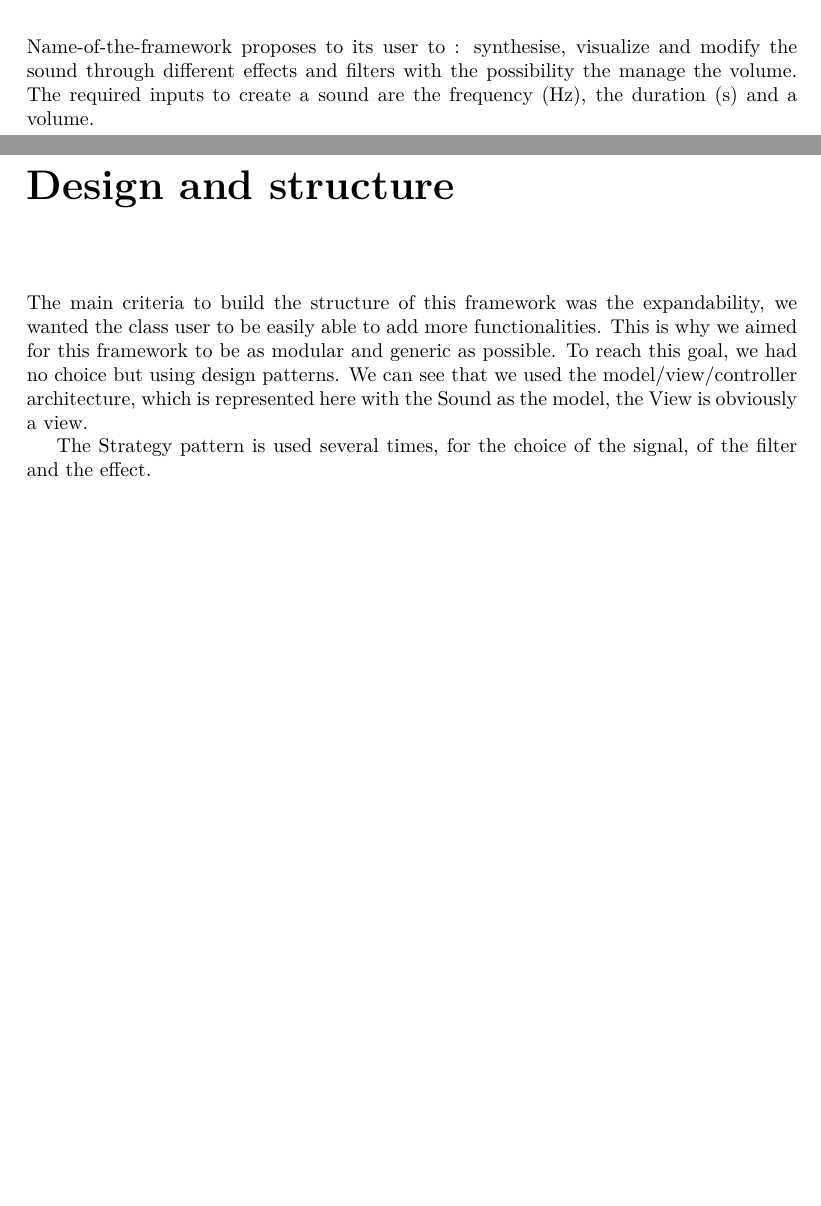
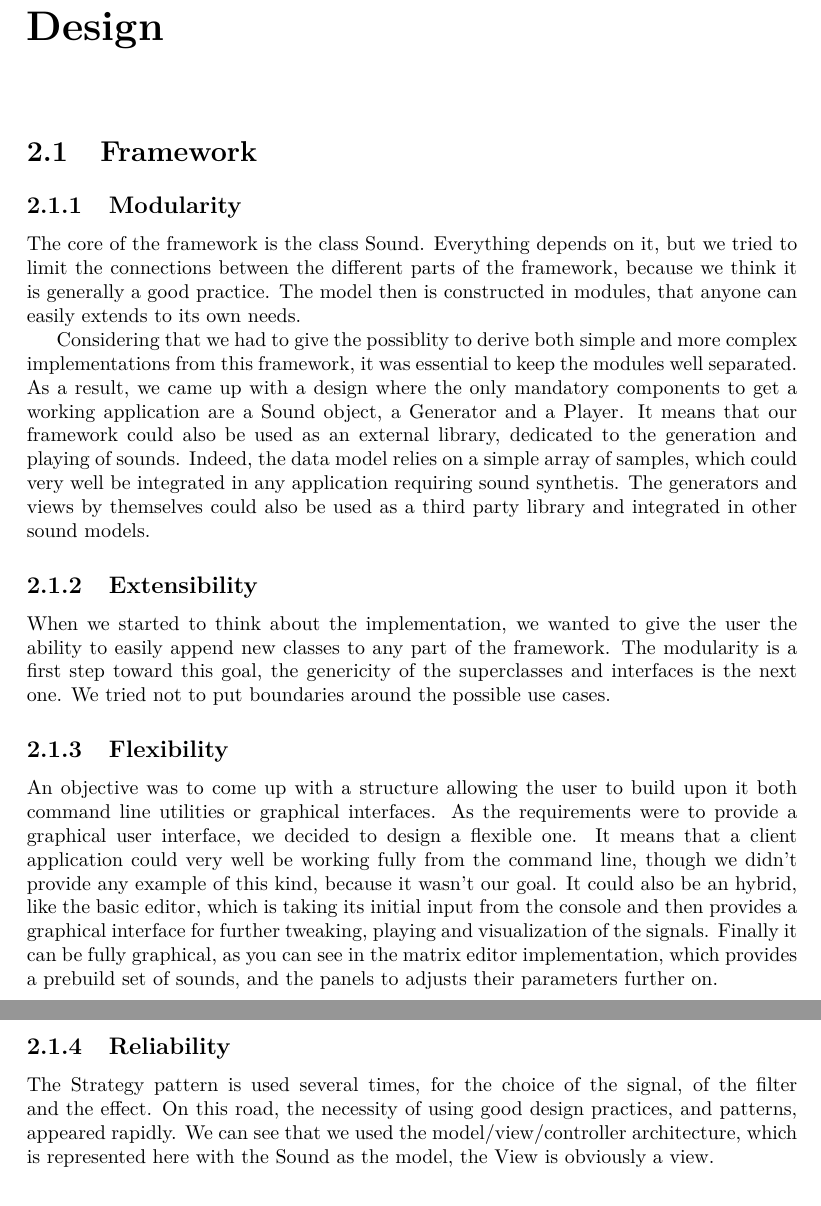
Before and after one commit to remigourdon/sound-editors-report, a LaTeX thesis (soundEditor.tex): two parts of pages 3 and 4 of 8 before the commit and two parts of pages 4 and 5 of 9 after it, joined at a grey line, cut at the place of the change, the shorter picture padded with empty space. Compiled offline with pdfLaTeX; the source files are stored in an older character set and shown here as Unicode.

Commit message:
Introduction and beginning of the Framework chapter.

```diff
--- a/soundEditor.tex
+++ b/soundEditor.tex
@@ -54,6 +54,4 @@ Dr. Veronica \textsc{Gaspes} % Supervisor's Name
 
 
 \chapter{Introduction}
-Name-of-the-framework proposes to its user to : synthesise, visualize and modify the sound through different effects and filters with the possibility the manage the volume. The required inputs to create a sound are the frequency (Hz), the duration (s) and a volume.
 
-\chapter{Design and structure}
@@ -60,5 +67,31 @@ Name-of-the-framework proposes to its user to : synthesise, visualize and modify
+\chapter{Design}
 
 %\includegraphics[scale=0.5]{Add UML diagram here}
 
-The  main criteria to build the structure of this framework was the expandability, we wanted the class user to be easily able to add more functionalities. This is why we aimed for this framework to be as modular and generic as possible. To reach this goal, we had no choice but using design patterns. We can see that we used the model/view/controller architecture, which is represented here with the Sound as the model, the View is obviously a view.\par
+\section{Framework}
+
+\subsection{Modularity}
+The core of the framework is the class Sound. Everything depends on it, but we tried to limit the connections between the different parts of the framework, because we think it is generally a good practice. The model then is constructed in modules, that anyone can easily extends to its own needs.
+
+Considering that we had to give the possiblity to derive both simple and more complex implementations from this framework, it was essential to keep the modules well separated.
+As a result, we came up with a design where the only mandatory components to get a working application are a Sound object, a Generator and a Player.
+It means that our framework could also be used as an external library, dedicated to the generation and playing of sounds.
+Indeed, the data model relies on a simple array of samples, which could very well be integrated in any application requiring sound synthetis.
+The generators and views by themselves could also be used as a third party library and integrated in other sound models.
+
+\subsection{Extensibility}
+When we started to think about the implementation, we wanted to give the user the ability to easily append new classes to any part of the framework.
+The modularity is a first step toward this goal, the genericity of the superclasses and interfaces is the next one.
+We tried not to put boundaries around the possible use cases.
+
+\subsection{Flexibility}
+An objective was to come up with a structure allowing the user to build upon it both command line utilities or graphical interfaces.
+As the requirements were to provide a graphical user interface, we decided to design a flexible one.
+It means that a client application could very well be working fully from the command line, though we didn't provide any example of this kind, because it wasn't our goal.
+It could also be an hybrid, like the basic editor, which is taking its initial input from the console and then provides a graphical interface for further tweaking, playing and visualization of the signals.
+Finally it can be fully graphical, as you can see in the matrix editor implementation, which provides a prebuild set of sounds, and the panels to adjusts their parameters further on.
+
+\subsection{Reliability}
 The Strategy pattern is used several times, for the choice of the signal, of the filter and the effect.
+On this road, the necessity of using good design practices, and patterns, appeared rapidly.
+We can see that we used the model/view/controller architecture, which is represented here with the Sound as the model, the View is obviously a view.
```
Also changed, not shown: soundEditor.pdf, soundEditor.tex (21 more changed lines).
